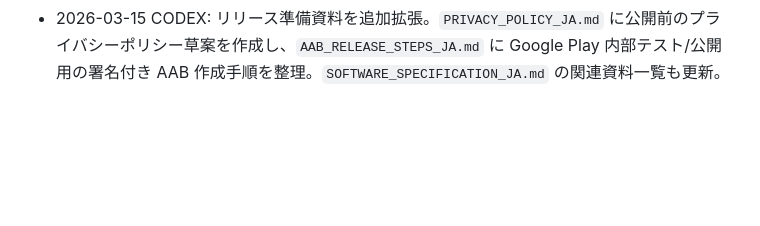
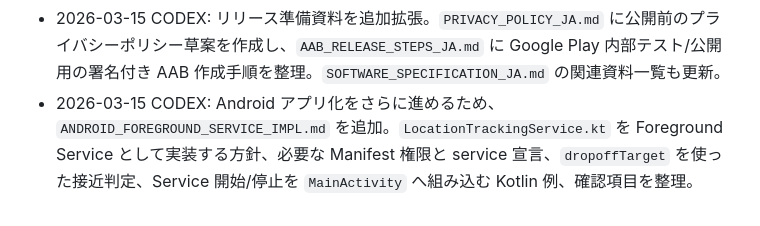
Before and after one commit to tukinowa777/train-arrival-notifier, a Markdown page: IMPLEMENTATION_MEMO_OCI.md, the part around the change. GitHub-like rendering; blank space fills up the shorter version.

Commit message:
Add foreground service guide

```diff
--- a/IMPLEMENTATION_MEMO_OCI.md
+++ b/IMPLEMENTATION_MEMO_OCI.md
@@ -318,3 +318,4 @@ npm start
 - 2026-03-15 CODEX: 人間向けの仕様整理として `SOFTWARE_SPECIFICATION_JA.md` を追加。アプリの目的、画面構成、利用ソフトウェア、Web/Android の役割分担、通知・位置情報・ブリッジ仕様、サーバー配信構成、開発環境、リリース方針を読みやすい日本語で整理。
 - 2026-03-15 CODEX: 仕様整理を拡張。`APP_OVERVIEW_NONTECH_JA.md` を追加して非技術者向けの概要資料を作成し、`GOOGLE_PLAY_TEXT_TEMPLATE_JA.md` に Google Play 提出向けの短い説明・詳細説明・通知/位置情報説明文を整理。`SOFTWARE_SPECIFICATION_JA.md` の関連ドキュメント一覧にも反映した。
 - 2026-03-15 CODEX: リリース準備資料を追加拡張。`PRIVACY_POLICY_JA.md` に公開前のプライバシーポリシー草案を作成し、`AAB_RELEASE_STEPS_JA.md` に Google Play 内部テスト/公開用の署名付き AAB 作成手順を整理。`SOFTWARE_SPECIFICATION_JA.md` の関連資料一覧も更新。
+- 2026-03-15 CODEX: Android アプリ化をさらに進めるため、`ANDROID_FOREGROUND_SERVICE_IMPL.md` を追加。`LocationTrackingService.kt` を Foreground Service として実装する方針、必要な Manifest 権限と service 宣言、`dropoffTarget` を使った接近判定、Service 開始/停止を `MainActivity` へ組み込む Kotlin 例、確認項目を整理。
```
Also changed, not shown: ANDROID_FOREGROUND_SERVICE_IMPL.md (added, +294 -0 lines).
